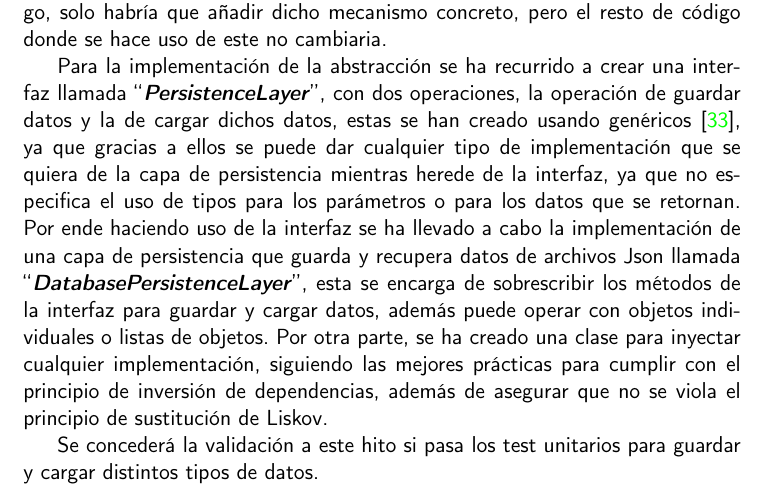
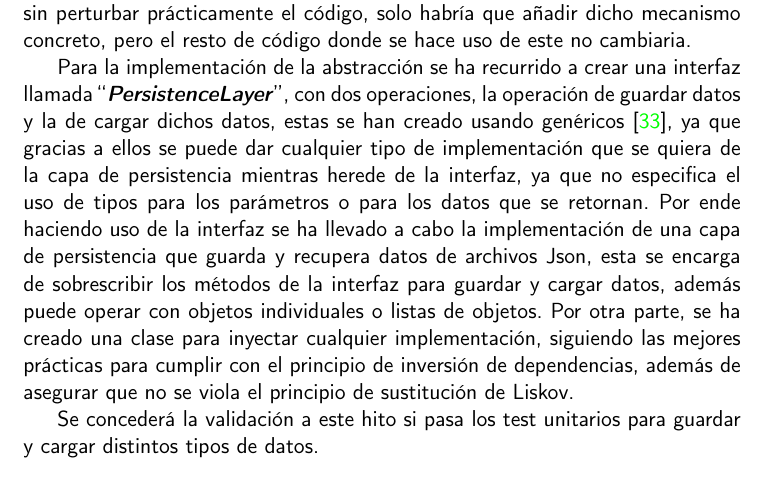
Before and after one commit to JoseJordanF/Claqueta, a LaTeX book (doc/proyecto.tex, which reads doc/secciones/06_implementacion.tex): part of page 58 of 63, cut so that both start at the same text. Compiled offline with pdfLaTeX.

Commit message:
Arreglos en la documentacion
Ciertos detalles de la implementacion no son relevantes para el #1

```diff
--- a/doc/secciones/06_implementacion.tex
+++ b/doc/secciones/06_implementacion.tex
@@ -557,11 +556,10 @@ con dos operaciones, la operación de guardar datos y la de cargar dichos datos,
 genéricos \cite{genericsBook}, ya que gracias a ellos se puede dar cualquier tipo de implementación que se quiera de
 la capa de persistencia mientras herede de la interfaz, ya que no especifica el uso de tipos para los parámetros o
 para los datos que se retornan. Por ende haciendo uso de la interfaz se ha llevado a cabo la implementación de una
-capa de persistencia que guarda y recupera datos de archivos Json llamada
-\begin{otherlanguage}{english}``\textit{\textbf{DatabasePersistenceLayer}}''\end{otherlanguage}
-, esta se encarga de sobrescribir los métodos de la interfaz para guardar y cargar datos, además puede operar con
-objetos individuales o listas de objetos. Por otra parte, se ha creado una clase para inyectar cualquier
-implementación, siguiendo las mejores prácticas para cumplir con el principio de inversión de dependencias, además de
-asegurar que no se viola el principio de sustitución de Liskov.
+capa de persistencia que guarda y recupera datos de archivos Json, esta se encarga de sobrescribir los métodos de la
+interfaz para guardar y cargar datos, además puede operar con objetos individuales o listas de objetos. Por otra
+parte, se ha creado una clase para inyectar cualquier implementación, siguiendo las mejores prácticas para cumplir
+con el principio de inversión de dependencias, además de asegurar que no se viola el principio de sustitución de
+Liskov.
 
 Se concederá la validación a este hito si pasa los test unitarios para guardar y cargar distintos tipos de datos.
```
Also changed, not shown: doc/secciones/06_implementacion.tex (1 more changed lines).
